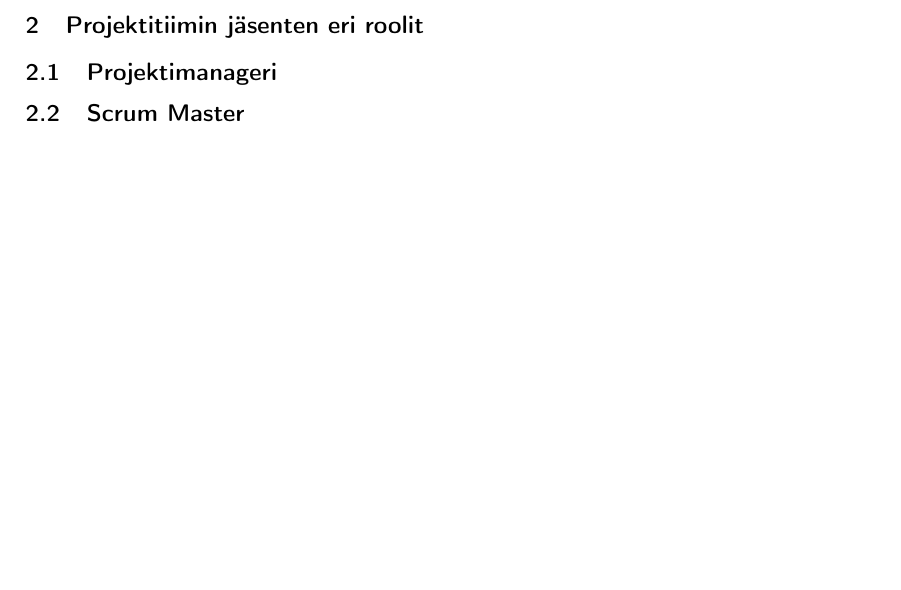
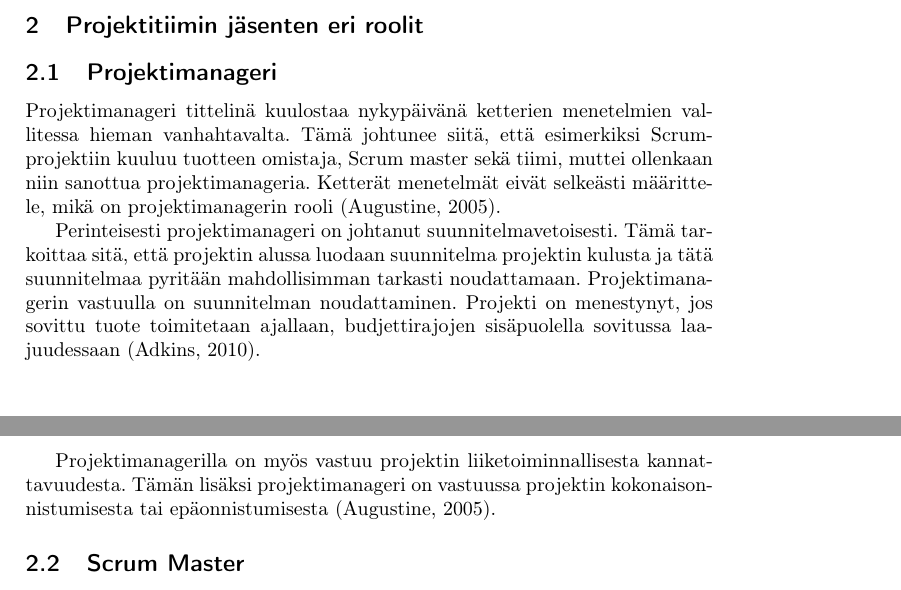
Before and after one commit to rap1ds/sfpm-excercise-5, a LaTeX document (dippa.tex): part of page 1 of 2 before the commit and two parts of pages 1 and 2 of 2 after it, the two joined at a grey line, cut so that both start at the same text, the shorter picture padded with empty space. Compiled offline with pdfLaTeX.

Commit message:
"Update"

```diff
--- a/dippa.tex
+++ b/dippa.tex
@@ -38,6 +38,14 @@ Tämän esseen tarkoituksena on vertailla eri roolien merkitystä projekteissa s
 
 \subsection{Projektimanageri}
 
+Projektimanageri tittelinä kuulostaa nykypäivänä ketterien menetelmien vallitessa hieman vanhahtavalta. Tämä johtunee siitä, että esimerkiksi Scrum-projektiin kuuluu tuotteen omistaja, Scrum master sekä tiimi, muttei ollenkaan niin sanottua projektimanageria. Ketterät menetelmät eivät selkeästi määrittele, mikä on projektimanagerin rooli \citep{augustine2005}.
+
+Perinteisesti projektimanageri on johtanut suunnitelmavetoisesti. Tämä tarkoittaa sitä, että projektin alussa luodaan suunnitelma projektin kulusta ja tätä suunnitelmaa pyritään mahdollisimman tarkasti noudattamaan. Projektimanagerin vastuulla on suunnitelman noudattaminen. Projekti on menestynyt, jos sovittu tuote toimitetaan ajallaan, budjettirajojen sisäpuolella sovitussa laajuudessaan \citep{adkins2010}.
+
+Projektimanagerilla on myös vastuu projektin liiketoiminnallisesta kannattavuudesta. Tämän lisäksi projektimanageri on vastuussa projektin kokonaisonnistumisesta tai epäonnistumisesta \citep{augustine2005}.
+
+
+
 \subsection{Scrum Master}
 
 \subsection{Agile-valmentaja}
```
Also changed, not shown: dippa.tex (6 more changed lines).
